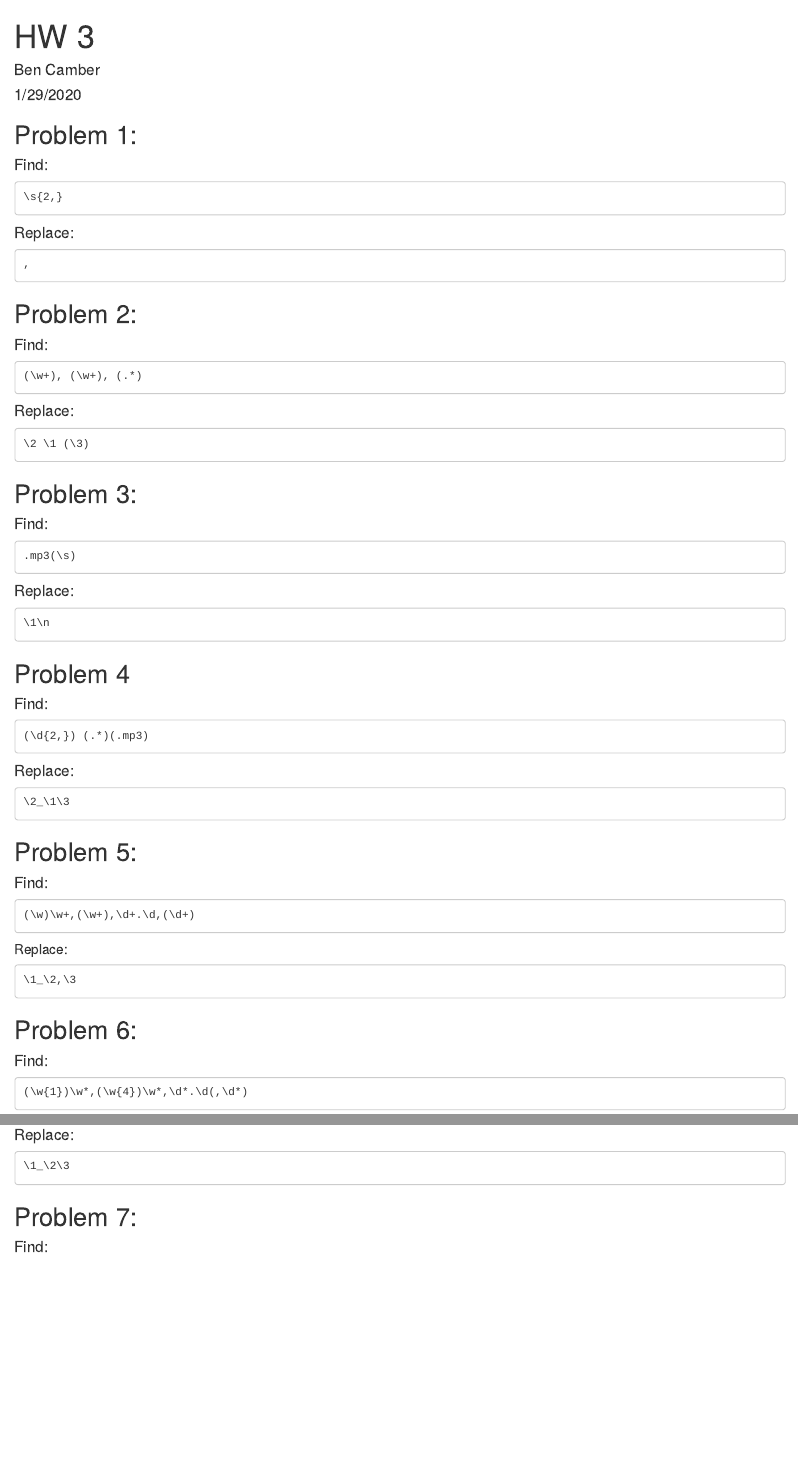
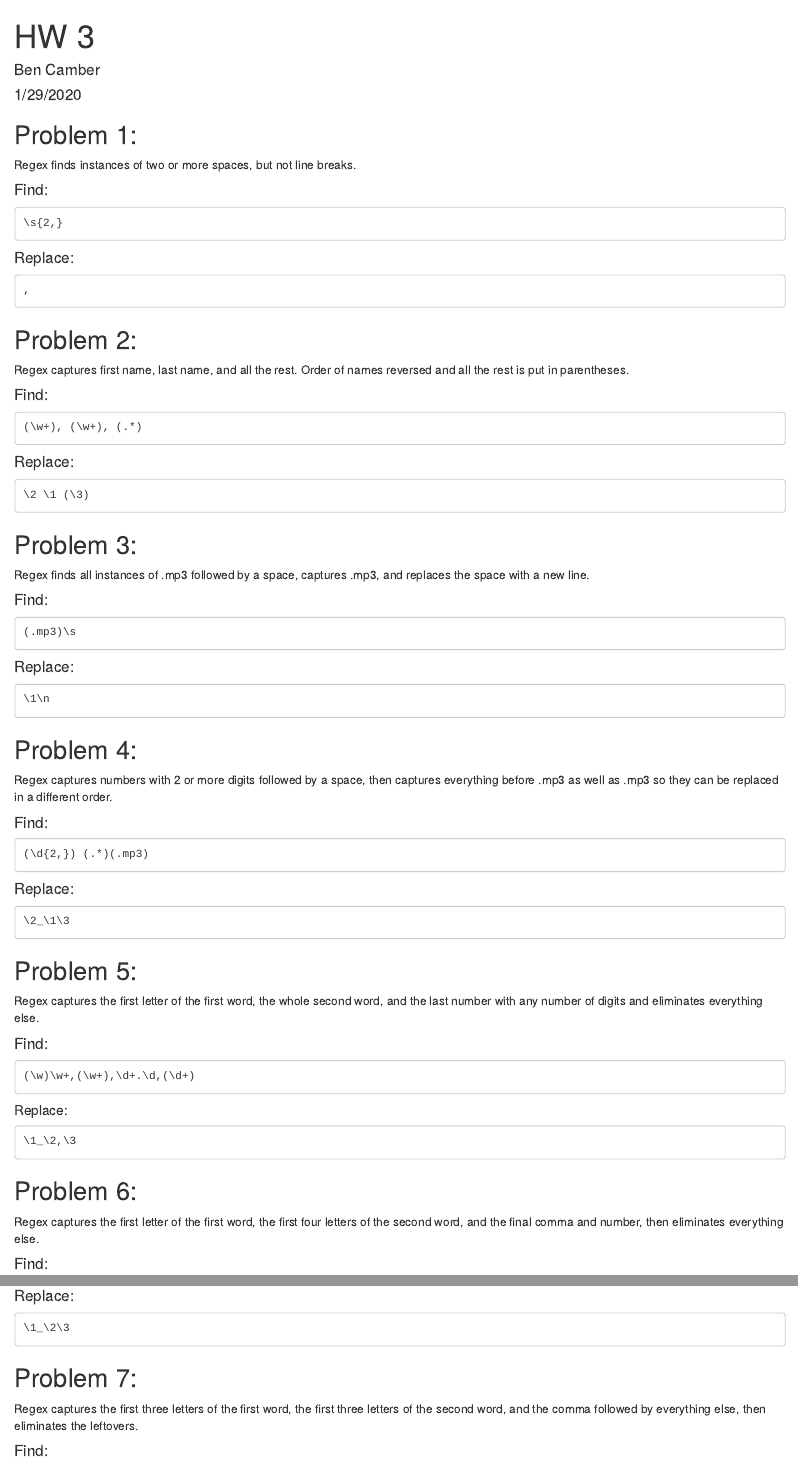
Before and after one commit to bencamber/bcamberBio381, an R Markdown document (hw3.Rmd): the page in a window 1100 px wide, from its top, and a second part further down, joined at a grey line. The pictures show the output file hw3.html that the author committed with the source, opened offline.

Commit message:
added text about each regex and hopefully updated index

````diff
--- a/hw3.Rmd
+++ b/hw3.Rmd
@@ -10,6 +10,8 @@ knitr::opts_chunk$set(echo = TRUE)
 ```
 
 ## Problem 1:
+Regex finds instances of two or more spaces, but not line breaks.
+
 #### Find:
 ```
 \s{2,}
@@ -23,6 +25,8 @@ knitr::opts_chunk$set(echo = TRUE)
 
 
 ## Problem 2:
+Regex captures first name, last name, and all the rest. Order of names reversed and all the rest is put in parentheses.
+
 #### Find:
 ```
 (\w+), (\w+), (.*)
@@ -34,9 +38,11 @@ knitr::opts_chunk$set(echo = TRUE)
 
 
 ## Problem 3:
+Regex finds all instances of .mp3 followed by a space, captures .mp3, and replaces the space with a new line.
+
 #### Find:
 ```
-.mp3(\s)
+(.mp3)\s
 ```
 #### Replace:
 ```
@@ -44,7 +50,9 @@ knitr::opts_chunk$set(echo = TRUE)
 ```
 
 
-## Problem 4
+## Problem 4:
+Regex captures numbers with 2 or more digits followed by a space, then captures everything before .mp3 as well as .mp3 so they can be replaced in a different order.
+
 #### Find:
 ```
 (\d{2,}) (.*)(.mp3)
@@ -57,6 +65,8 @@ knitr::opts_chunk$set(echo = TRUE)
 
 
 ## Problem 5:
+Regex captures the first letter of the first word, the whole second word, and the last number with any number of digits and eliminates everything else.
+
 #### Find:
 ```
 (\w)\w+,(\w+),\d+.\d,(\d+)
@@ -68,6 +78,8 @@ knitr::opts_chunk$set(echo = TRUE)
 
 
 ## Problem 6:
+Regex captures the first letter of the first word, the first four letters of the second word, and the final comma and number, then eliminates everything else.
+
 #### Find:
 ```
 (\w{1})\w*,(\w{4})\w*,\d*.\d(,\d*)
@@ -79,6 +91,8 @@ knitr::opts_chunk$set(echo = TRUE)
 
 
 ## Problem 7:
+Regex captures the first three letters of the first word, the first three letters of the second word, and the comma followed by everything else, then eliminates the leftovers.
+
 #### Find:
 ```
 (\w{3})\w*,(\w{3})\w*(,.*)
````
Also changed, not shown: hw3.html.
